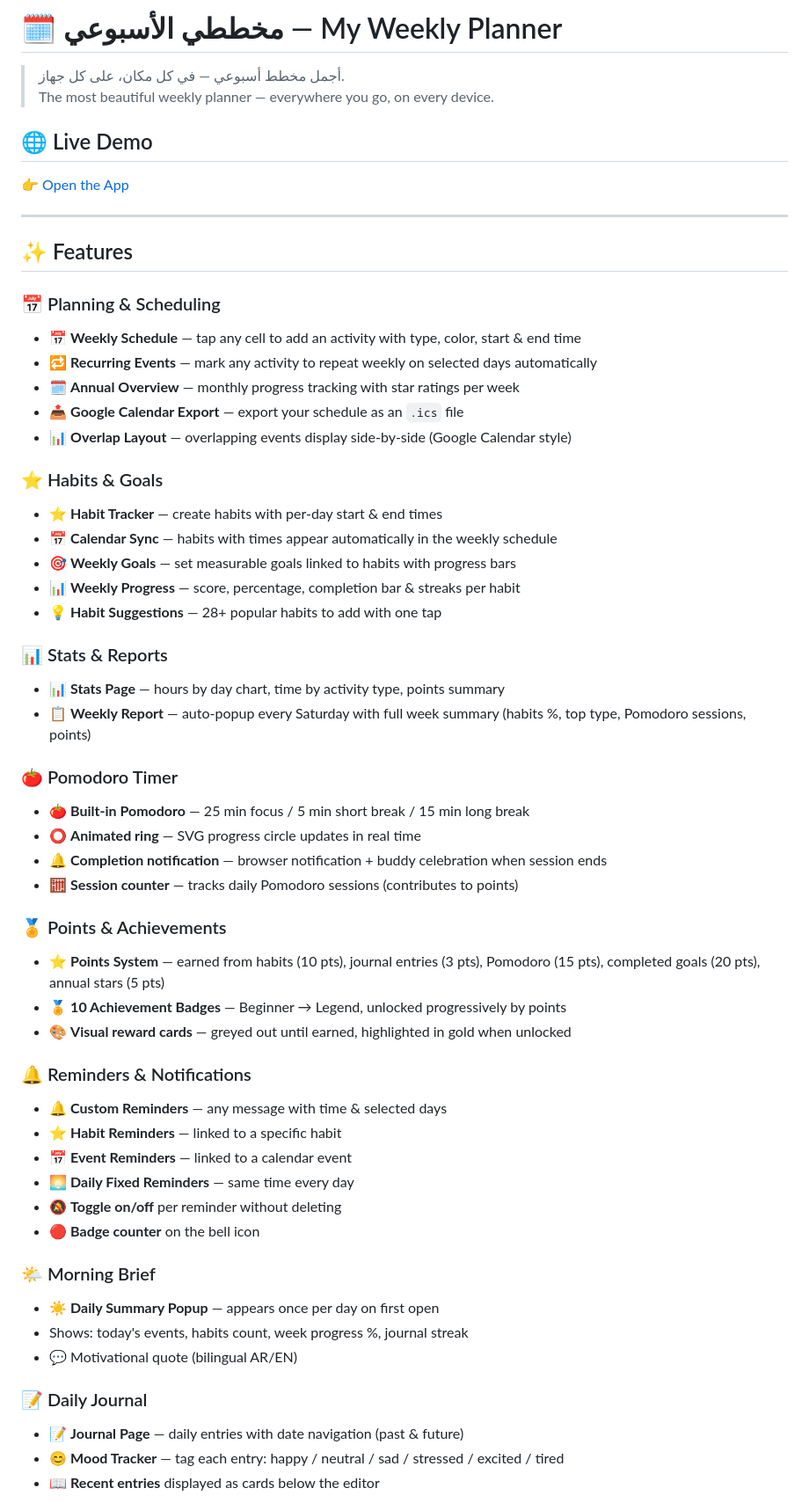
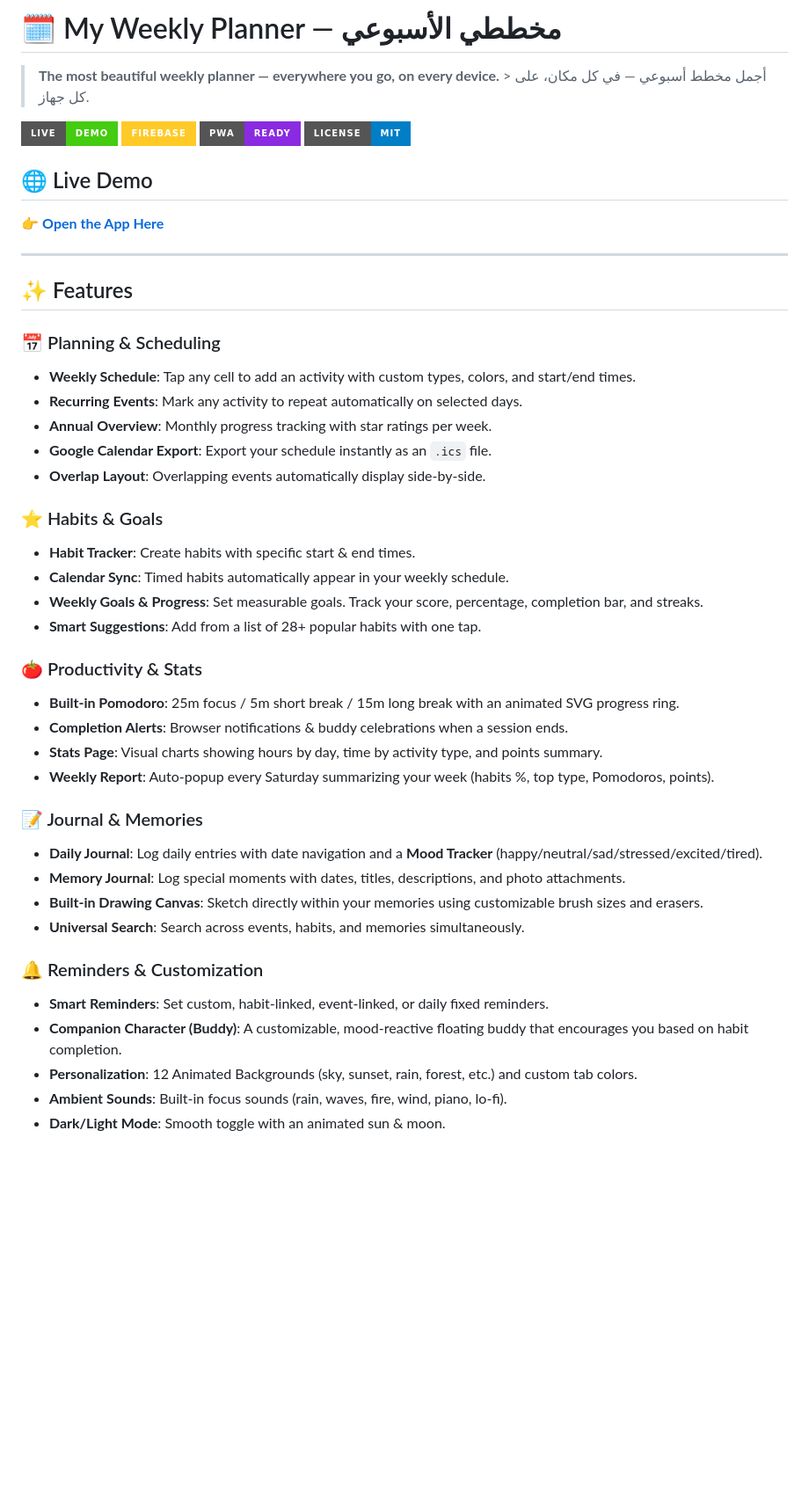
Before and after one commit to SwzanAboRaslan-web/your-best-weekly-planner, a Markdown page: README.md, the part around one of its changes. Shown at 88% size. GitHub-like rendering; badges without logos; blank space fills up the shorter version.

Commit message:
Revise README for better organization and language
Updated README to improve clarity and formatting.

```diff
--- a/README.md
+++ b/README.md
@@ -1,59 +1,48 @@
-# 🗓️ مخططي الأسبوعي — My Weekly Planner
+# 🗓️ My Weekly Planner — مخططي الأسبوعي
 
-> أجمل مخطط أسبوعي — في كل مكان، على كل جهاز.
-> The most beautiful weekly planner — everywhere you go, on every device.
+> **The most beautiful weekly planner — everywhere you go, on every device.** > أجمل مخطط أسبوعي — في كل مكان، على كل جهاز.
+
+[![Live Demo](https://img.shields.io/badge/Live-Demo-success?style=for-the-badge&logo=vercel)](https://swzanaboraslan-web.github.io/your-best-weekly-planner/)
+[![Firebase](https://img.shields.io/badge/Firebase-FFCA28?style=for-the-badge&logo=firebase&logoColor=black)]()
+[![PWA Ready](https://img.shields.io/badge/PWA-Ready-blueviolet?style=for-the-badge&logo=pwa)]()
+[![License: MIT](https://img.shields.io/badge/License-MIT-blue.svg?style=for-the-badge)]()
 
 ## 🌐 Live Demo
-👉 [Open the App](https://swzanaboraslan-web.github.io/your-best-weekly-planner/)
+👉 **[Open the App Here](https://swzanaboraslan-web.github.io/your-best-weekly-planner/)**
 
 ---
 
 ## ✨ Features
 
 ### 📅 Planning & Scheduling
-- 📅 **Weekly Schedule** — tap any cell to add an activity with type, color, start & end time
-- 🔁 **Recurring Events** — mark any activity to repeat weekly on selected days automatically
-- 🗓️ **Annual Overview** — monthly progress tracking with star ratings per week
-- 📤 **Google Calendar Export** — export your schedule as an `.ics` file
-- 📊 **Overlap Layout** — overlapping events display side-by-side (Google Calendar style)
+- **Weekly Schedule**: Tap any cell to add an activity with custom types, colors, and start/end times.
+- **Recurring Events**: Mark any activity to repeat automatically on selected days.
+- **Annual Overview**: Monthly progress tracking with star ratings per week.
+- **Google Calendar Export**: Export your schedule instantly as an `.ics` file.
+- **Overlap Layout**: Overlapping events automatically display side-by-side.
 
 ### ⭐ Habits & Goals
-- ⭐ **Habit Tracker** — create habits with per-day start & end times
-- 📅 **Calendar Sync** — habits with times appear automatically in the weekly schedule
-- 🎯 **Weekly Goals** — set measurable goals linked to habits with progress bars
-- 📊 **Weekly Progress** — score, percentage, completion bar & streaks per habit
-- 💡 **Habit Suggestions** — 28+ popular habits to add with one tap
+- **Habit Tracker**: Create habits with specific start & end times.
+- **Calendar Sync**: Timed habits automatically appear in your weekly schedule.
+- **Weekly Goals & Progress**: Set measurable goals. Track your score, percentage, completion bar, and streaks.
+- **Smart Suggestions**: Add from a list of 28+ popular habits with one tap.
 
-### 📊 Stats & Reports
-- 📊 **Stats Page** — hours by day chart, time by activity type, points summary
-- 📋 **Weekly Report** — auto-popup every Saturday with full week summary (habits %, top type, Pomodoro sessions, points)
+### 🍅 Productivity & Stats
+- **Built-in Pomodoro**: 25m focus / 5m short break / 15m long break with an animated SVG progress ring.
+- **Completion Alerts**: Browser notifications & buddy celebrations when a session ends.
+- **Stats Page**: Visual charts showing hours by day, time by activity type, and points summary.
+- **Weekly Report**: Auto-popup every Saturday summarizing your week (habits %, top type, Pomodoros, points).
 
-### 🍅 Pomodoro Timer
-- 🍅 **Built-in Pomodoro** — 25 min focus / 5 min short break / 15 min long break
-- ⭕ **Animated ring** — SVG progress circle updates in real time
-- 🔔 **Completion notification** — browser notification + buddy celebration when session ends
-- 🧮 **Session counter** — tracks daily Pomodoro sessions (contributes to points)
+### 📝 Journal & Memories
+- **Daily Journal**: Log daily entries with date navigation and a **Mood Tracker** (happy/neutral/sad/stressed/excited/tired).
+- **Memory Journal**: Log special moments with dates, titles, descriptions, and photo attachments.
+- **Built-in Drawing Canvas**: Sketch directly within your memories using customizable brush sizes and erasers.
+- **Universal Search**: Search across events, habits, and memories simultaneously.
 
-### 🏅 Points & Achievements
-- ⭐ **Points System** — earned from habits (10 pts), journal entries (3 pts), Pomodoro (15 pts), completed goals (20 pts), annual stars (5 pts)
-- 🏅 **10 Achievement Badges** — Beginner → Legend, unlocked progressively by points
-- 🎨 **Visual reward cards** — greyed out until earned, highlighted in gold when unlocked
+### 🔔 Reminders & Customization
+- **Smart Reminders**: Set custom, habit-linked, event-linked, or daily fixed reminders.
+- **Companion Character (Buddy)**: A customizable, mood-reactive floating buddy that encourages you based on habit completion.
+- **Personalization**: 12 Animated Backgrounds (sky, sunset, rain, forest, etc.) and custom tab colors.
+- **Ambient Sounds**: Built-in focus sounds (rain, waves, fire, wind, piano, lo-fi).
+- **Dark/Light Mode**: Smooth toggle with an animated sun & moon.
 
-### 🔔 Reminders & Notifications
-- 🔔 **Custom Reminders** — any message with time & selected days
-- ⭐ **Habit Reminders** — linked to a specific habit
-- 📅 **Event Reminders** — linked to a calendar event
-- 🌅 **Daily Fixed Reminders** — same time every day
-- 🔕 **Toggle on/off** per reminder without deleting
-- 🔴 **Badge counter** on the bell icon
-
-### 🌤️ Morning Brief
-- ☀️ **Daily Summary Popup** — appears once per day on first open
-- Shows: today's events, habits count, week progress %, journal streak
-- 💬 Motivational quote (bilingual AR/EN)
-
-### 📝 Daily Journal
-- 📝 **Journal Page** — daily entries with date navigation (past & future)
-- 😊 **Mood Tracker** — tag each entry: happy / neutral / sad / stressed / excited / tired
-- 📖 **Recent entries** displayed as cards below the editor
-
```
Also changed, not shown: other parts of README.md (+36 -90 lines).
